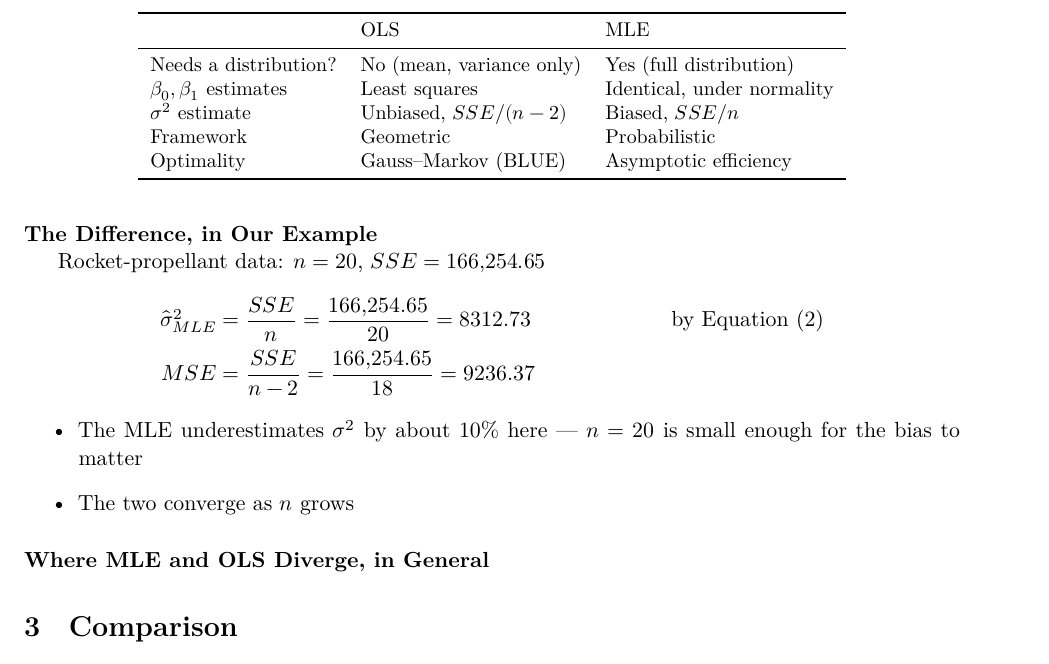
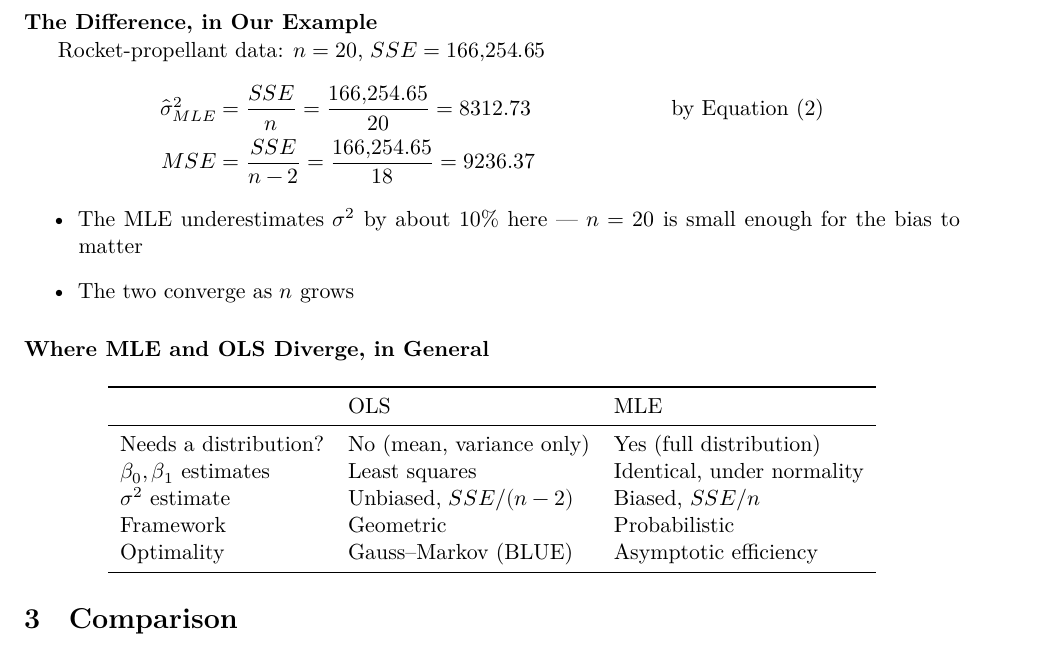
Before and after one commit to ami-null/intro-regression, a LaTeX document (03_slr-mle/03_slr-mle_article.tex, which reads 03_slr-mle/03_slr-mle_contents.tex): part of page 2 of 2, cut so that both start at the same text. Compiled offline with XeLaTeX.

Commit message:
table position and size fix

```diff
--- a/03_slr-mle/03_slr-mle_contents.tex
+++ b/03_slr-mle/03_slr-mle_contents.tex
@@ -65,8 +65,8 @@
 
 
 \begin{frame}{Where MLE and OLS Diverge, in General}
-	\begin{table}
-		\small
+	\begin{center}
+		\mode<presentation>{\small}
 		\centering
 		\begin{tabular}{lll}
 			\toprule
@@ -79,7 +79,7 @@
 			Optimality & Gauss--Markov (BLUE) & Asymptotic efficiency\\
 			\bottomrule
 		\end{tabular}
-	\end{table}
+	\end{center}
 \end{frame}
 
 
```
Also changed, not shown: 03_slr-mle/03_slr-mle_article.pdf.
